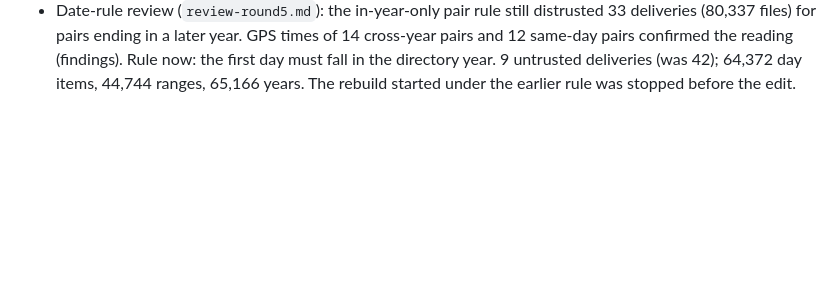
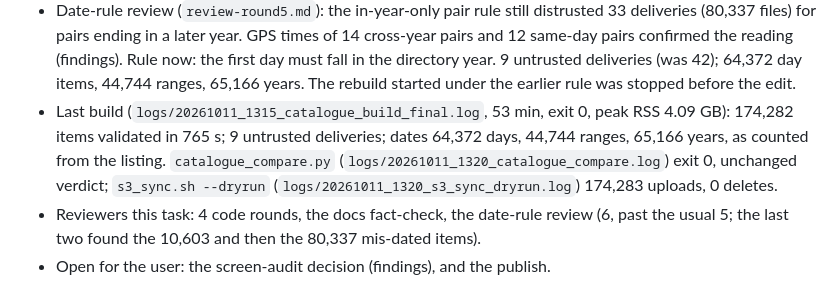
Before and after one commit to NewGraphEnvironment/stac_pointcloud_bc, a Markdown page: planning/active/progress.md, the part around the change. GitHub-like rendering; blank space fills up the shorter version.

Commit message:
Record the last build, comparison and dry run (#2)
Co-Authored-By: Claude Opus 5.5 <noreply@anthropic.com>
Claude-Session: https://claude.ai/code/session_01KEkr2CZVANUDWtqjrfHosn

```diff
--- a/planning/active/progress.md
+++ b/planning/active/progress.md
@@ -91,3 +91,11 @@
   and 12 same-day pairs confirmed the reading (findings). Rule now: the first day must fall in
   the directory year. 9 untrusted deliveries (was 42); 64,372 day items, 44,744 ranges, 65,166
   years. The rebuild started under the earlier rule was stopped before the edit.
+- Last build (`logs/20261011_1315_catalogue_build_final.log`, 53 min, exit 0, peak RSS
+  4.09 GB): 174,282 items validated in 765 s; 9 untrusted deliveries; dates 64,372 days,
+  44,744 ranges, 65,166 years, as counted from the listing. `catalogue_compare.py`
+  (`logs/20261011_1320_catalogue_compare.log`) exit 0, unchanged verdict;
+  `s3_sync.sh --dryrun` (`logs/20261011_1320_s3_sync_dryrun.log`) 174,283 uploads, 0 deletes.
+- Reviewers this task: 4 code rounds, the docs fact-check, the date-rule review (6, past the
+  usual 5; the last two found the 10,603 and then the 80,337 mis-dated items).
+- Open for the user: the screen-audit decision (findings), and the publish.
```
Also changed, not shown: planning/active/task_plan.md (+2 -2 lines).
